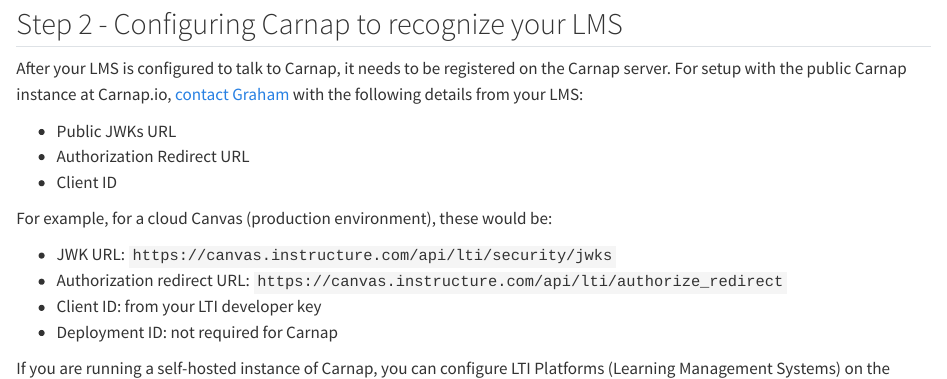
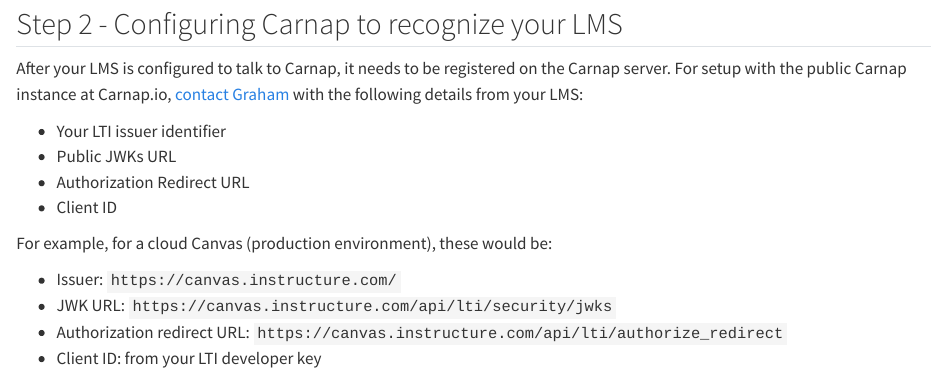
Before and after one commit to Carnap/Carnap-Manual, a Quarto document (lti.qmd): the page in a window 1100 px wide, from 870 px down. Rendered offline with R 4.5, knitr and Pandoc in place of Quarto, with nearby package versions.

Commit message:
Add issuer to list of required platform information

```diff
--- a/lti.qmd
+++ b/lti.qmd
@@ -159,12 +159,14 @@
 [contact Graham](mailto:gleachkr@gmail.com) with the following details from your
 LMS:
 
+* Your LTI issuer identifier
 * Public JWKs URL
 * Authorization Redirect URL
 * Client ID
 
 For example, for a cloud Canvas (production environment), these would be:
 
+* Issuer: `https://canvas.instructure.com/`
 * JWK URL: `https://canvas.instructure.com/api/lti/security/jwks`
 * Authorization redirect URL: `https://canvas.instructure.com/api/lti/authorize_redirect`
 * Client ID: from your LTI developer key
```
